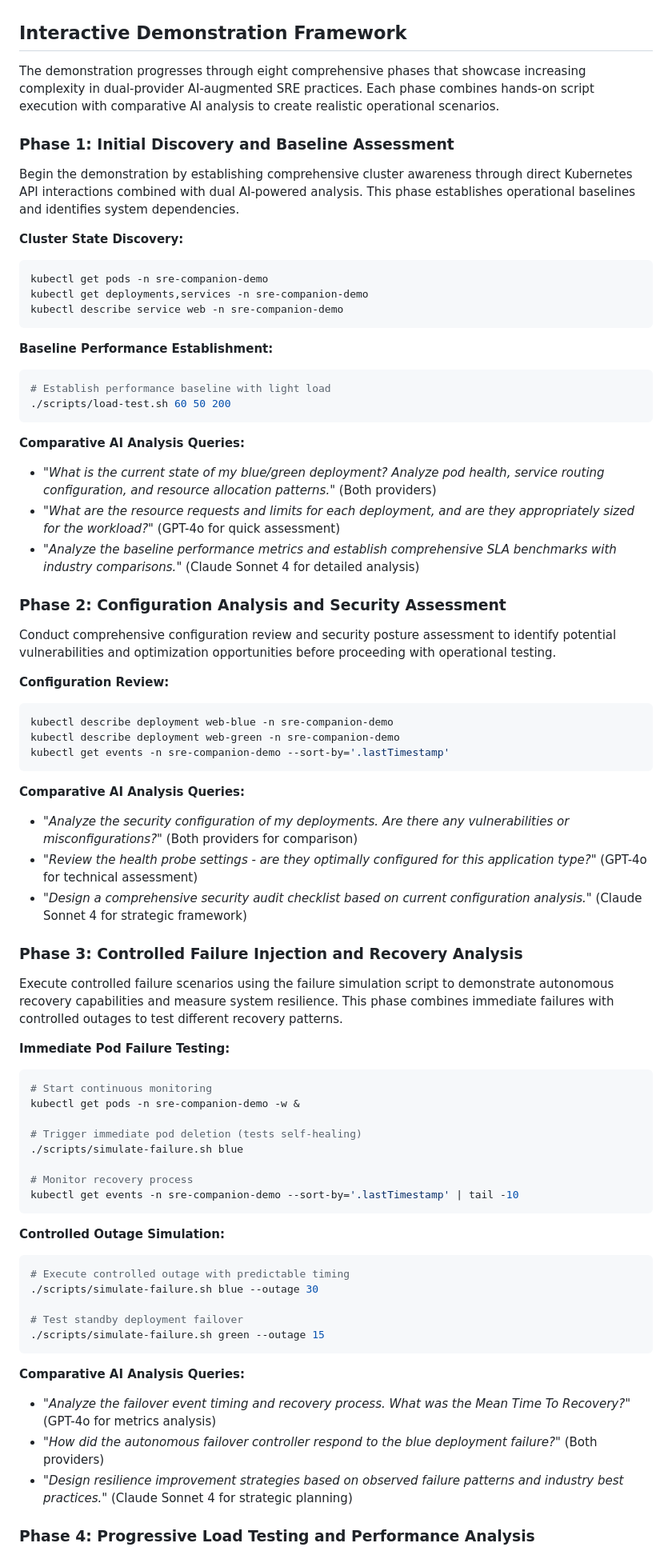
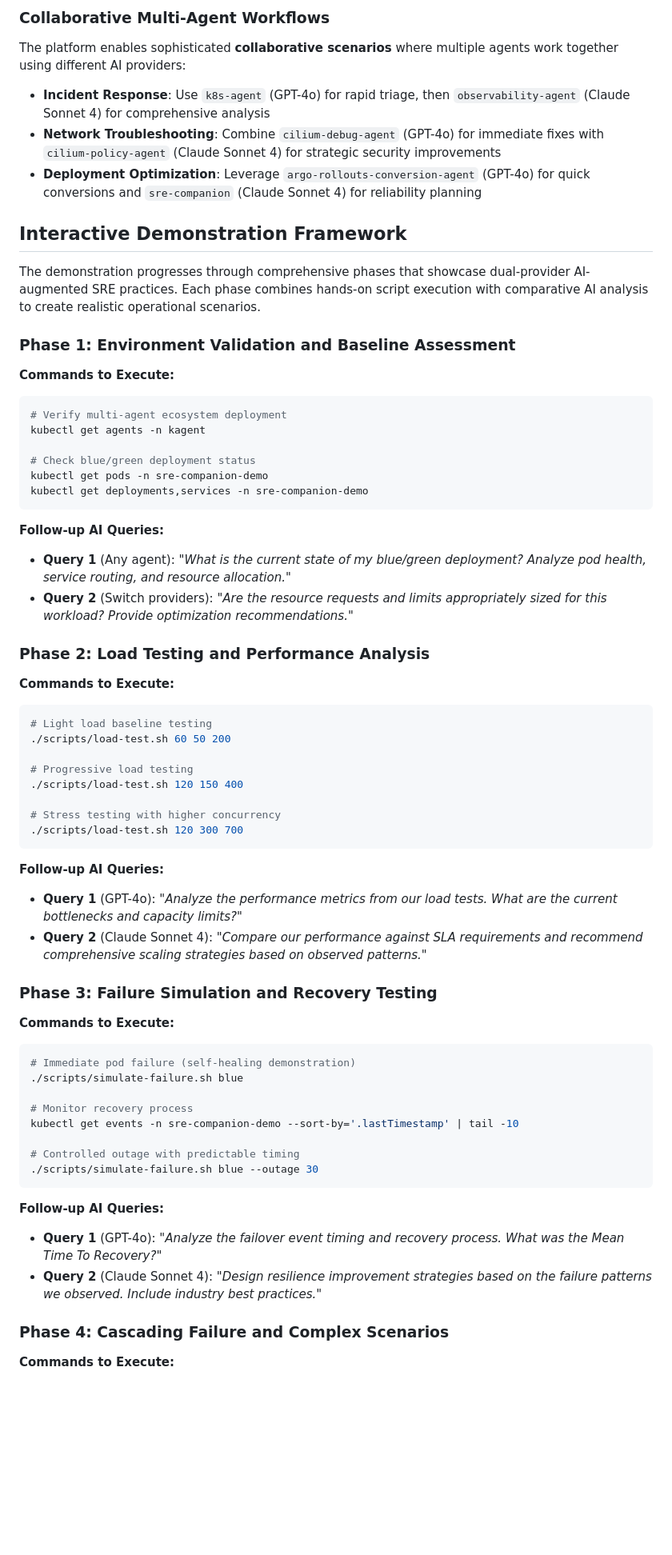
Before and after one commit to rsergio07/kagent-sre-companion, a Markdown page: README.md, the part around the change printed below. Shown: that part at 80% size. GitHub-like rendering; blank space fills up the shorter version.

````diff
--- a/README.md
+++ b/README.md
@@ -184,74 +227,68 @@ The demonstration leverages both AI providers for complementary capabilities in
+### **Collaborative Multi-Agent Workflows**
+
+The platform enables sophisticated **collaborative scenarios** where multiple agents work together using different AI providers:
+
+- **Incident Response**: Use `k8s-agent` (GPT-4o) for rapid triage, then `observability-agent` (Claude Sonnet 4) for comprehensive analysis
+- **Network Troubleshooting**: Combine `cilium-debug-agent` (GPT-4o) for immediate fixes with `cilium-policy-agent` (Claude Sonnet 4) for strategic security improvements
+- **Deployment Optimization**: Leverage `argo-rollouts-conversion-agent` (GPT-4o) for quick conversions and `sre-companion` (Claude Sonnet 4) for reliability planning
+
 ## Interactive Demonstration Framework
 
-The demonstration progresses through eight comprehensive phases that showcase increasing complexity in dual-provider AI-augmented SRE practices. Each phase combines hands-on script execution with comparative AI analysis to create realistic operational scenarios.
+The demonstration progresses through comprehensive phases that showcase dual-provider AI-augmented SRE practices. Each phase combines hands-on script execution with comparative AI analysis to create realistic operational scenarios.
 
-### **Phase 1: Initial Discovery and Baseline Assessment**
+### **Phase 1: Environment Validation and Baseline Assessment**
 
-Begin the demonstration by establishing comprehensive cluster awareness through direct Kubernetes API interactions combined with dual AI-powered analysis. This phase establishes operational baselines and identifies system dependencies.
+**Commands to Execute:**
+```bash
+# Verify multi-agent ecosystem deployment
+kubectl get agents -n kagent
 
-**Cluster State Discovery:**
-```bash
+# Check blue/green deployment status
 kubectl get pods -n sre-companion-demo
 kubectl get deployments,services -n sre-companion-demo
-kubectl describe service web -n sre-companion-demo
 ```
 
-**Baseline Performance Establishment:**
+**Follow-up AI Queries:**
+- **Query 1** (Any agent): *"What is the current state of my blue/green deployment? Analyze pod health, service routing, and resource allocation."*
+- **Query 2** (Switch providers): *"Are the resource requests and limits appropriately sized for this workload? Provide optimization recommendations."*
+
+### **Phase 2: Load Testing and Performance Analysis**
+
+**Commands to Execute:**
 ```bash
-# Establish performance baseline with light load
+# Light load baseline testing
 ./scripts/load-test.sh 60 50 200
+
+# Progressive load testing
+./scripts/load-test.sh 120 150 400
+
+# Stress testing with higher concurrency
+./scripts/load-test.sh 120 300 700
 ```
 
-**Comparative AI Analysis Queries:**
-- *"What is the current state of my blue/green deployment? Analyze pod health, service routing configuration, and resource allocation patterns."* (Both providers)
-- *"What are the resource requests and limits for each deployment, and are they appropriately sized for the workload?"* (GPT-4o for quick assessment)
-- *"Analyze the baseline performance metrics and establish comprehensive SLA benchmarks with industry comparisons."* (Claude Sonnet 4 for detailed analysis)
+**Follow-up AI Queries:**
+- **Query 1** (GPT-4o): *"Analyze the performance metrics from our load tests. What are the current bottlenecks and capacity limits?"*
+- **Query 2** (Claude Sonnet 4): *"Compare our performance against SLA requirements and recommend comprehensive scaling strategies based on observed patterns."*
 
-### **Phase 2: Configuration Analysis and Security Assessment**
+### **Phase 3: Failure Simulation and Recovery Testing**
 
-Conduct comprehensive configuration review and security posture assessment to identify potential vulnerabilities and optimization opportunities before proceeding with operational testing.
-
-**Configuration Review:**
+**Commands to Execute:**
 ```bash
-kubectl describe deployment web-blue -n sre-companion-demo
-kubectl describe deployment web-green -n sre-companion-demo
-kubectl get events -n sre-companion-demo --sort-by='.lastTimestamp'
-```
-
-**Comparative AI Analysis Queries:**
-- *"Analyze the security configuration of my deployments. Are there any vulnerabilities or misconfigurations?"* (Both providers for comparison)
-- *"Review the health probe settings - are they optimally configured for this application type?"* (GPT-4o for technical assessment)
-- *"Design a comprehensive security audit checklist based on current configuration analysis."* (Claude Sonnet 4 for strategic framework)
-
-### **Phase 3: Controlled Failure Injection and Recovery Analysis**
-
-Execute controlled failure scenarios using the failure simulation script to demonstrate autonomous recovery capabilities and measure system resilience. This phase combines immediate failures with controlled outages to test different recovery patterns.
-
-**Immediate Pod Failure Testing:**
-```bash
-# Start continuous monitoring
-kubectl get pods -n sre-companion-demo -w &
-
-# Trigger immediate pod deletion (tests self-healing)
+# Immediate pod failure (self-healing demonstration)
 ./scripts/simulate-failure.sh blue
 
 # Monitor recovery process
 kubectl get events -n sre-companion-demo --sort-by='.lastTimestamp' | tail -10
+
+# Controlled outage with predictable timing
+./scripts/simulate-failure.sh blue --outage 30
 ```
 
-**Controlled Outage Simulation:**
+**Follow-up AI Queries:**
+- **Query 1** (GPT-4o): *"Analyze the failover event timing and recovery process. What was the Mean Time To Recovery?"*
+- **Query 2** (Claude Sonnet 4): *"Design resilience improvement strategies based on the failure patterns we observed. Include industry best practices."*
+
+### **Phase 4: Cascading Failure and Complex Scenarios**
+
+**Commands to Execute:**
 ```bash
-# Execute controlled outage with predictable timing
-./scripts/simulate-failure.sh blue --outage 30
-
-# Test standby deployment failover
-./scripts/simulate-failure.sh green --outage 15
-```
-
-**Comparative AI Analysis Queries:**
-- *"Analyze the failover event timing and recovery process. What was the Mean Time To Recovery?"* (GPT-4o for metrics analysis)
-- *"How did the autonomous failover controller respond to the blue deployment failure?"* (Both providers)
-- *"Design resilience improvement strategies based on observed failure patterns and industry best practices."* (Claude Sonnet 4 for strategic planning)
-
-### **Phase 4: Progressive Load Testing and Performance Analysis**
-
````
Also changed, not shown: other parts of README.md (+116 -150 lines).
